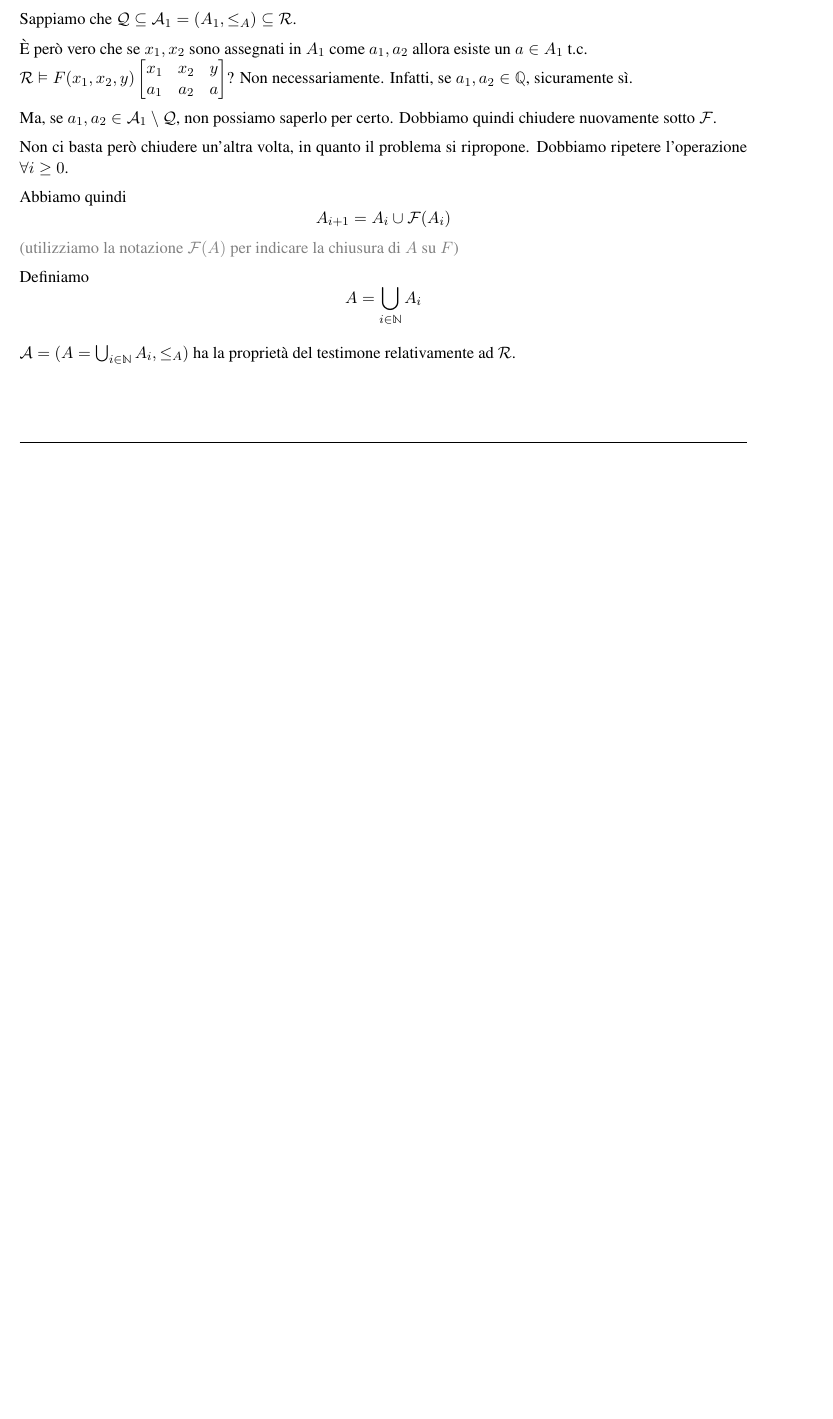
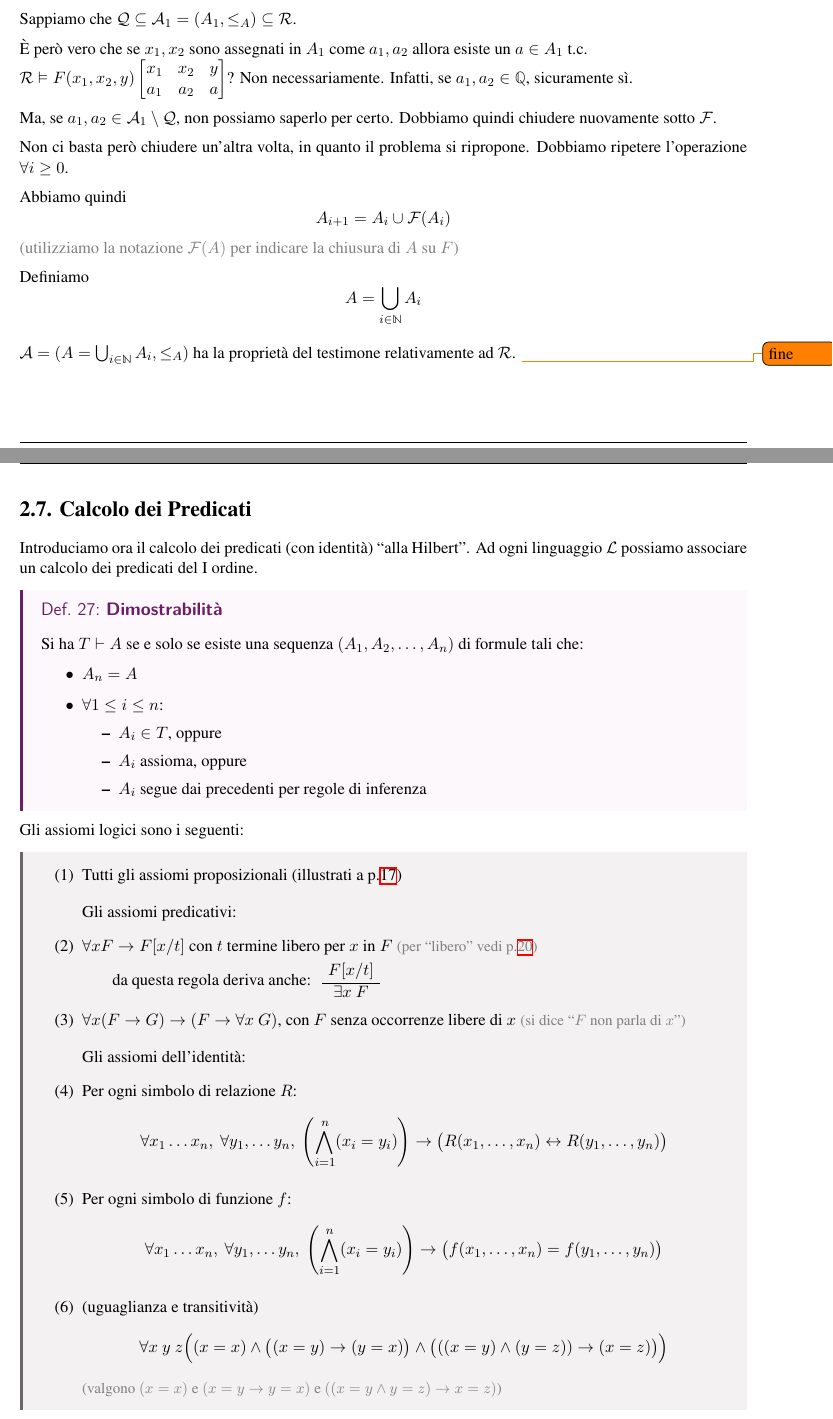
Before and after one commit to AglaiaNorza/notes-ig, a LaTeX document (terzo anno/tex/logica matematica.tex): part of page 31 of 31 before the commit and two parts of pages 31 and 32 of 33 after it, the two joined at a grey line, cut so that both start at the same text, the shorter picture padded with empty space. The pictures show the PDF file terzo anno/logica matematica.pdf that the author committed with the source.

Commit message:
sync 05-12: automi, calcolabilit\303\240 e complessit\303\240.pdf"/linguaggi di programmmazione/logica matematica [PC]

```diff
--- a/terzo anno/tex/logica matematica.tex
+++ b/terzo anno/tex/logica matematica.tex
@@ -1472,6 +1477,48 @@ Definiamo
 \[ A = \bigcup_{i\in \N} A_i \]
 
 \( \Aa = ( A =\bigcup_{i\in \N} A_i, \leq_A) \) ha la proprietà del testimone relativamente ad \( \Rr \).
-
-
-
+\todo{fine}
+
+\section{Calcolo dei Predicati}
+Introduciamo ora il calcolo dei predicati (con identità) ``alla Hilbert''. Ad ogni linguaggio \( \Ll \) possiamo associare un calcolo dei predicati del I ordine.
+
+\begin{defframe}{Dimostrabilità}{}
+    Si ha \( T\vdash A \) se e solo se esiste una sequenza \( (A_1, A_2, \dots, A_n) \) di formule tali che:
+    \begin{itemize}
+        \item \( A_n = A \)
+        \item \( \forall 1\leq i \leq n \):
+            \begin{itemize}
+                \item \( A_i \in T \), oppure
+                \item \( A_i \) assioma, oppure
+                \item \( A_i \) segue dai precedenti per regole di inferenza
+            \end{itemize}
+    \end{itemize}
+\end{defframe}
+
+Gli assiomi logici sono i seguenti:
+\begin{gframe}{}
+    \begin{enumerate}
+        \item Tutti gli assiomi proposizionali (illustrati a p.\pageref{assprop})\\[1em]
+            Gli assiomi predicativi:
+        \item \( \forall x F\to F [x/t] \) con \( t \) termine libero per \( x \) in \( F \) {\small \color{gray} (per ``libero'' vedi p.\pageref{terlib})}
+            \subitem da questa regola deriva anche:
+            \AxiomC{\( F[x/t] \)}
+            \UnaryInfC{\( \exists x \ F\)}
+            \DisplayProof
+        \item \( \forall x (F\to G)\to (F \to \forall x \ G) \), con \( F \) senza occorrenze libere di \( x \) {\small \color{gray} (si dice ``\( F \) non parla di \( x \)'')}\\[1em]
+            Gli assiomi dell'identità:
+        \item Per ogni simbolo di relazione \( R \):
+            \[ \forall x_1 \dots x_n, \ \forall y_1, \dots y_n, \ \left(\bigwedge_{i=1}^{n} (x_i = y_i)\right) \to \bigl(R(x_1, \dots, x_n)\leftrightarrow R(y_1, \dots, y_n)\bigr) \]
+        \item Per ogni simbolo di funzione \( f \):
+            \[ \forall x_1 \dots x_n, \ \forall y_1, \dots y_n, \ \left(\bigwedge_{i=1}^{n} (x_i = y_i)\right) \to \bigl(f(x_1, \dots, x_n) = f(y_1, \dots, y_n)\bigr) \]
+        \item (uguaglianza e transitività)
+            \[ \forall x \ y \ z \Bigl( (x = x) \land \bigl((x = y) \to (y = x)\bigr) \land \bigl( (\left(x = y) \land (y = z) \right) \to (x = z)\bigr) \Bigr)\]
+            {\small \color{gray}(valgono \( (x = x) \) e \( (x = y \to y = x) \) e \( ((x = y \land y = z) \to x = z) \))}
+    \end{enumerate}
+\end{gframe}
+
+Le \textbf{regole di inferenza} che utilizziamo nel calcolo predicativo sono:
+\begin{enumerate}
+    \item \textit{Modus Ponens}:
+        \AxiomC{\( X \)}
+        \AxiomC{\( X \to Y \)}
@@ -1477,0 +1530,11 @@ Definiamo
+        \DisplayProof}
+        \subitem {\small \color{gray}(attenzione ! non è come dire che se una formula \( F\) vale in un caso, allora vale \( \forall x \) - stiamo dicendo che, se ho \textit{dimostrato in maniera generica} \( F \), allora essa è vera \( \forall x \))}
+\end{enumerate}
+
+Il calcolo dei predicati mantiene molte delle proprietà del calcolo proposizionale, come:
+\begin{itemize}
+    \item il \textbf{teorema di correttezza}: \( T \vdash A \implies T \vDash A \) (anche qui tutti gli assiomi sono verità logiche e le regole di inferenza preservano le verità logiche)
+    \item \( T\vdash A \land T \subseteq S \implies S \vdash A  \)
+    \item se \( \vdash A \), \( A \) è detto ``teorema''
+    \item
+        \AxiomC{\( T \vdash A \)}
```
Also changed, not shown: terzo anno/linguaggi di programmmazione.pdf, terzo anno/logica matematica.pdf, terzo anno/tex/logica matematica.tex (35 more changed lines).
